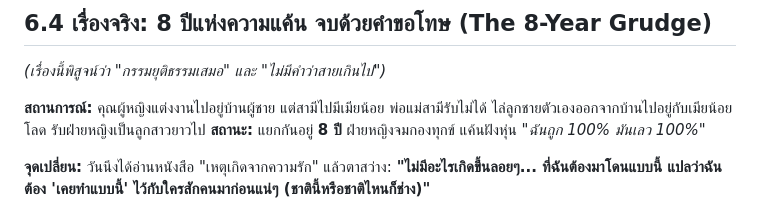
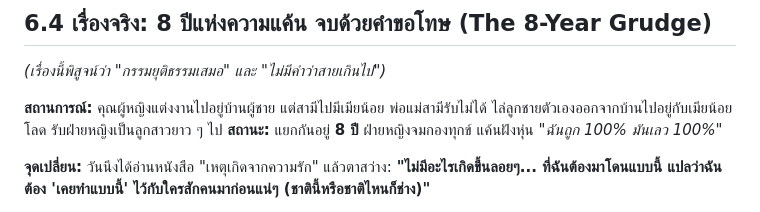
Before and after one commit to jojopat/project-reunion, a Markdown page: th-genz/chapter-6-final-mirror.md, the part around the change. Rendered like a GitHub page.

```diff
--- a/th-genz/chapter-6-final-mirror.md
+++ b/th-genz/chapter-6-final-mirror.md
@@ -86,7 +86,7 @@ license: "CC0 1.0 Universal (Public Domain)"
 
 **สถานการณ์:**
 คุณผู้หญิงแต่งงานไปอยู่บ้านผู้ชาย แต่สามีไปมีเมียน้อย
-พ่อแม่สามีรับไม่ได้ ไล่ลูกชายตัวเองออกจากบ้านไปอยู่กับเมียน้อยโลด รับฝ่ายหญิงเป็นลูกสาวยาวไป
+พ่อแม่สามีรับไม่ได้ ไล่ลูกชายตัวเองออกจากบ้านไปอยู่กับเมียน้อยโลด รับฝ่ายหญิงเป็นลูกสาวยาว ๆ ไป
 **สถานะ:** แยกกันอยู่ **8 ปี** ฝ่ายหญิงจมกองทุกข์ แค้นฝังหุ่น *"ฉันถูก 100% มันเลว 100%"*
 
 **จุดเปลี่ยน:**
```
